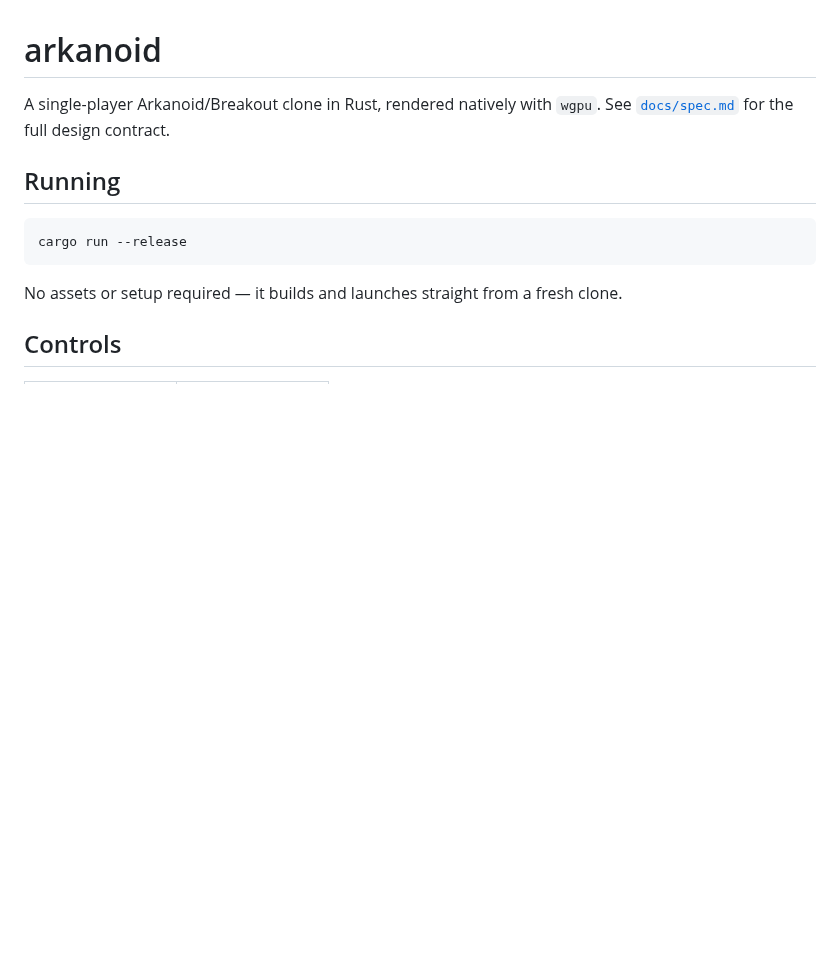
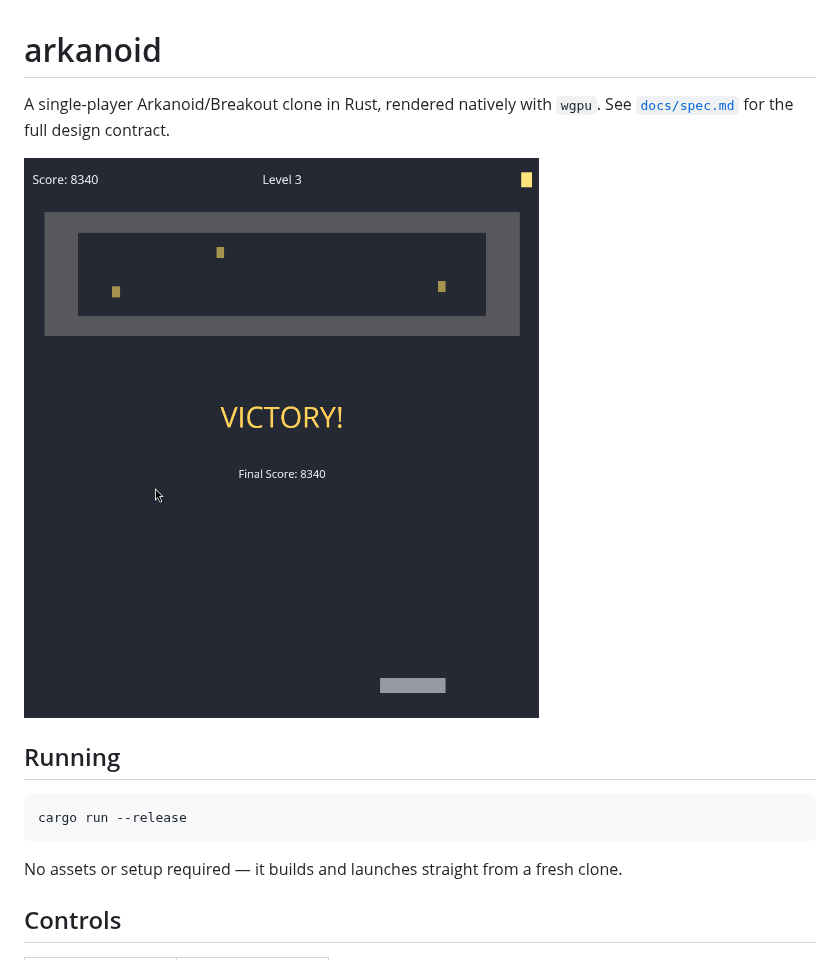
Before and after one commit to chussenot/arkanoid, a Markdown page: README.md, the part around the change. Drawn GitHub-style; pictures changed too: image.png (added); blank space fills up the shorter version.

Commit message:
chore: Add a screenshot

```diff
--- a/README.md
+++ b/README.md
@@ -2,6 +2,8 @@
 
 A single-player Arkanoid/Breakout clone in Rust, rendered natively with
 `wgpu`. See [`docs/spec.md`](docs/spec.md) for the full design contract.
+
+![alt text](image.png)
 
 ## Running
 
```
